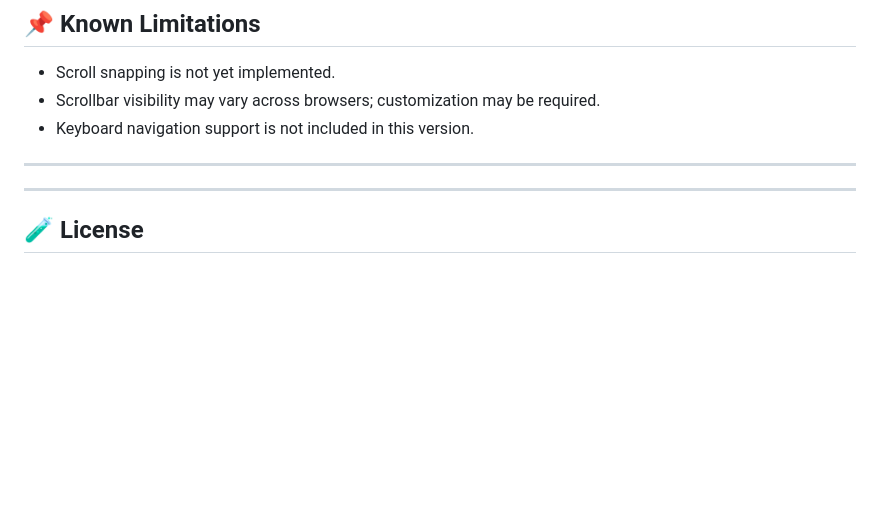
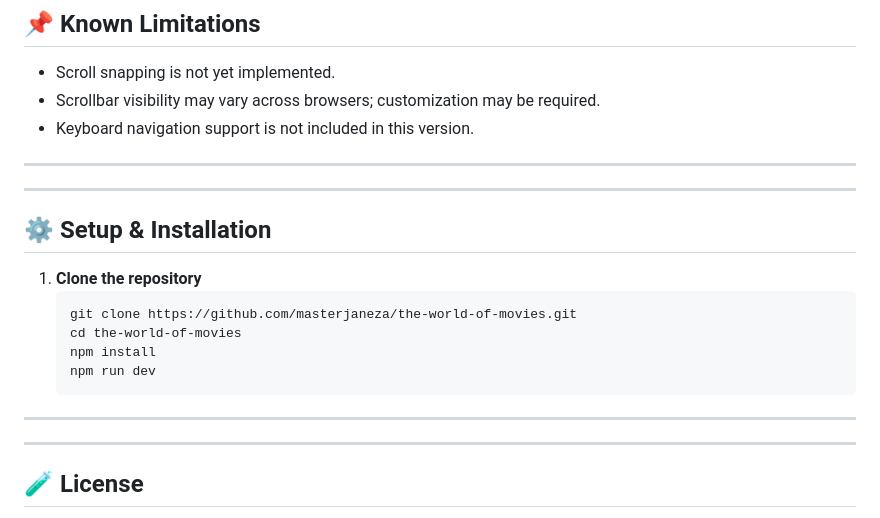
Before and after one commit to masterjaneza/Horizontal-Scroll-Gallery---V5, a Markdown page: README.md, the part around the change. GitHub-like rendering; blank space fills up the shorter version.

````diff
--- a/README.md
+++ b/README.md
@@ -92,7 +92,19 @@ Fully compatible with modern browsers:
 - Keyboard navigation support is not included in this version.
 
 ---
+---
 
+## ⚙️ Setup & Installation
+
+1. **Clone the repository**
+   ```bash
+   git clone https://github.com/masterjaneza/the-world-of-movies.git
+   cd the-world-of-movies
+   npm install
+   npm run dev
+   ```
+
+---
 ---
 
 ## 🧪 License
````
